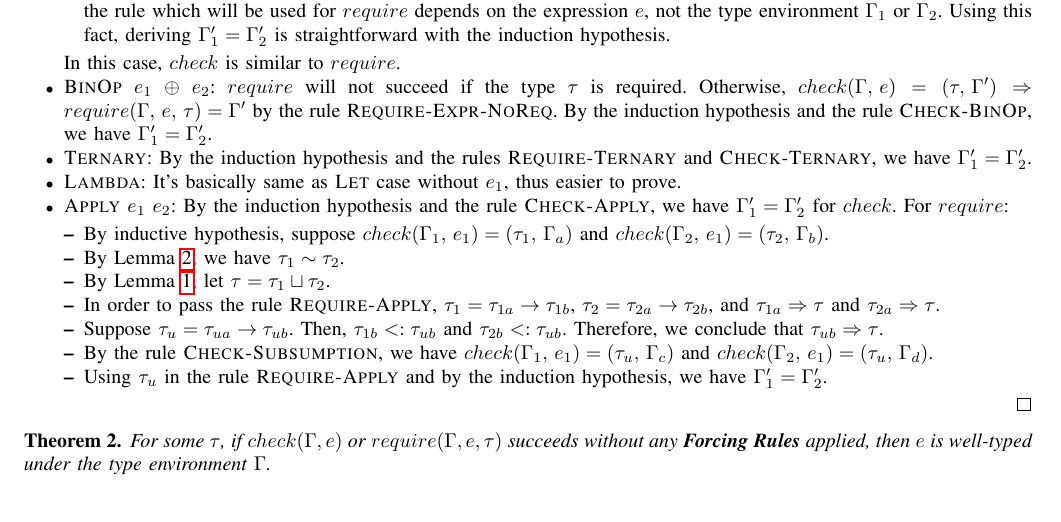
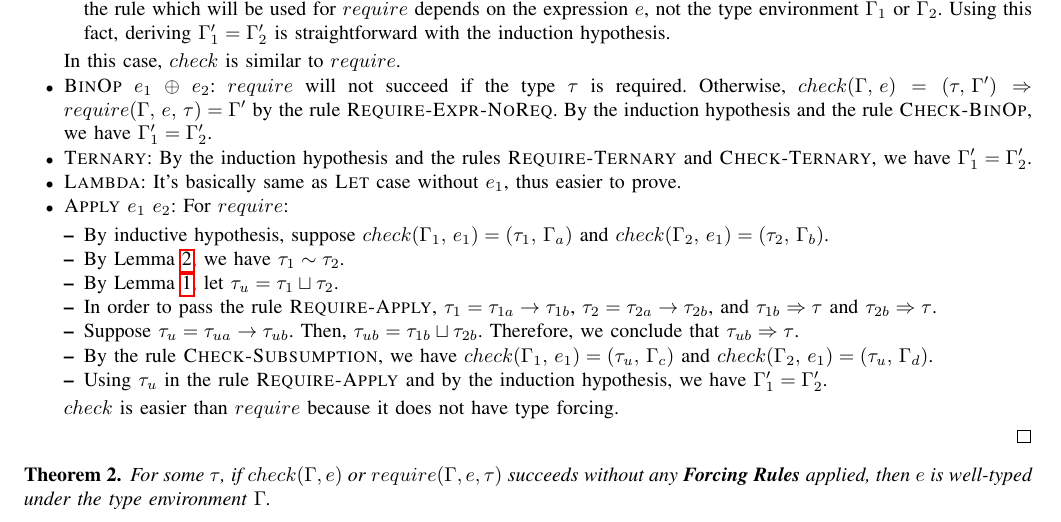
Before and after one commit to minux-lee/PLRG, a LaTeX paper (c2rust/enum/Subtype-Inference/subtype-inference.tex): part of page 10 of 12, cut so that both start at the same text. Compiled offline with pdfLaTeX.

Commit message:
Clarify the proof rules for the Apply case in subtype inference documentation

```diff
--- a/c2rust/enum/Subtype-Inference/subtype-inference.tex
+++ b/c2rust/enum/Subtype-Inference/subtype-inference.tex
@@ -733,16 +733,17 @@ We define the several notations and rules for the formal proof:
         \item \textsc{BinOp} \binop{e_1}{e_2}: $require$ will not succeed if the type $\tau$ is required. Otherwise, $\checktype{\Gamma}{e}{\tau}{\Gamma'}\Rightarrow\requiretype{\Gamma}{e}{\tau}{\Gamma'}$ by the rule \textsc{Require-Expr-NoReq}. By the induction hypothesis and the rule \textsc{Check-BinOp}, we have $\Gamma_1'=\Gamma_2'$.
         \item \textsc{Ternary}: By the induction hypothesis and the rules \textsc{Require-Ternary} and \textsc{Check-Ternary}, we have $\Gamma_1'=\Gamma_2'$.
         \item \textsc{Lambda}: It's basically same as \textsc{Let} case without $e_1$, thus easier to prove.
-        \item \textsc{Apply} \apply{e_1}{e_2}: By the induction hypothesis and the rule \textsc{Check-Apply}, we have $\Gamma_1'=\Gamma_2'$ for $check$. For $require$:
+        \item \textsc{Apply} \apply{e_1}{e_2}: For $require$:
         \begin{itemize}
             \item By inductive hypothesis, suppose $\checktype{\Gamma_1}{e_1}{\tau_1}{\Gamma_a}$ and $\checktype{\Gamma_2}{e_1}{\tau_2}{\Gamma_b}$.
             \item By Lemma~\ref{lem:same-kind}, we have $\tau_1\sim\tau_2$.
-            \item By Lemma~\ref{lem:bound}, let $\tau=\tau_1\sqcup\tau_2$.
-            \item In order to pass the rule \textsc{Require-Apply}, $\tau_1=\arrowt{\tau_{1a}}{\tau_{1b}}$, $\tau_2=\arrowt{\tau_{2a}}{\tau_{2b}}$, and $\forcerequire{\tau_{1a}}{\tau}$ and $\forcerequire{\tau_{2a}}{\tau}$.
-            \item Suppose $\tau_u=\arrowt{\tau_{ua}}{\tau_{ub}}$. Then, $\tau_{1b}<:\tau_{ub}$ and $\tau_{2b}<:\tau_{ub}$. Therefore, we conclude that $\forcerequire{\tau_{ub}}{\tau}$.
+            \item By Lemma~\ref{lem:bound}, let $\tau_u=\tau_1\sqcup\tau_2$.
+            \item In order to pass the rule \textsc{Require-Apply}, $\tau_1=\arrowt{\tau_{1a}}{\tau_{1b}}$, $\tau_2=\arrowt{\tau_{2a}}{\tau_{2b}}$, and $\forcerequire{\tau_{1b}}{\tau}$ and $\forcerequire{\tau_{2b}}{\tau}$.
+            \item Suppose $\tau_u=\arrowt{\tau_{ua}}{\tau_{ub}}$. Then, $\tau_{ub}=\tau_{1b}\sqcup\tau_{2b}$. Therefore, we conclude that $\forcerequire{\tau_{ub}}{\tau}$.
             \item By the rule \textsc{Check-Subsumption}, we have $\checktype{\Gamma_1}{e_1}{\tau_u}{\Gamma_c}$ and $\checktype{\Gamma_2}{e_1}{\tau_u}{\Gamma_d}$.
             \item Using $\tau_u$ in the rule \textsc{Require-Apply} and by the induction hypothesis, we have $\Gamma_1'=\Gamma_2'$.
         \end{itemize}
+        $check$ is easier than $require$ because it does not have type forcing.
     \end{itemize}
 \end{proof}
 
```
Also changed, not shown: c2rust/enum/Subtype-Inference/subtype-inference.pdf.
